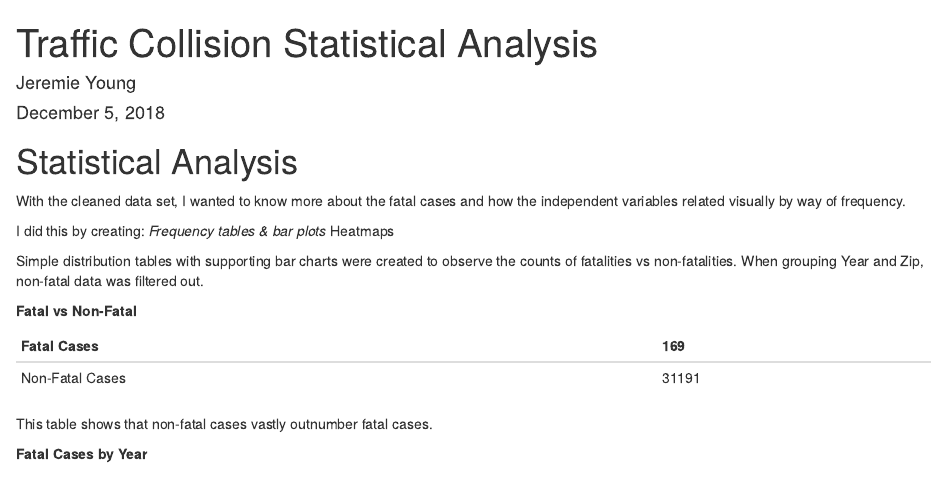
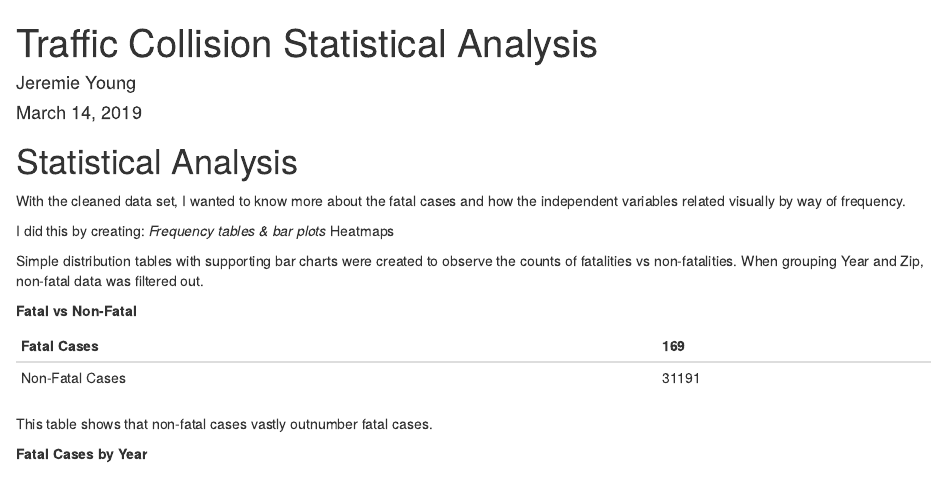
Before and after one commit to JYoung91/sf_traffic_fatalities_analysis, an R Markdown document (stats_analysis.Rmd): the page in a window 1100 px wide, from its top. Rendered offline with R 4.5, knitr and Pandoc, with nearby package versions; some code elsewhere in the file could not run offline; common packages that the code uses without loading them are loaded.

Commit message:
Update stats_analysis.Rmd

```diff
--- a/stats_analysis.Rmd
+++ b/stats_analysis.Rmd
@@ -1,7 +1,7 @@
 ---
 title: "Traffic Collision Statistical Analysis"
 author: "Jeremie Young"
-date: "December 5, 2018"
+date: "March 14, 2019"
 output: html_document
 ---
 
```
